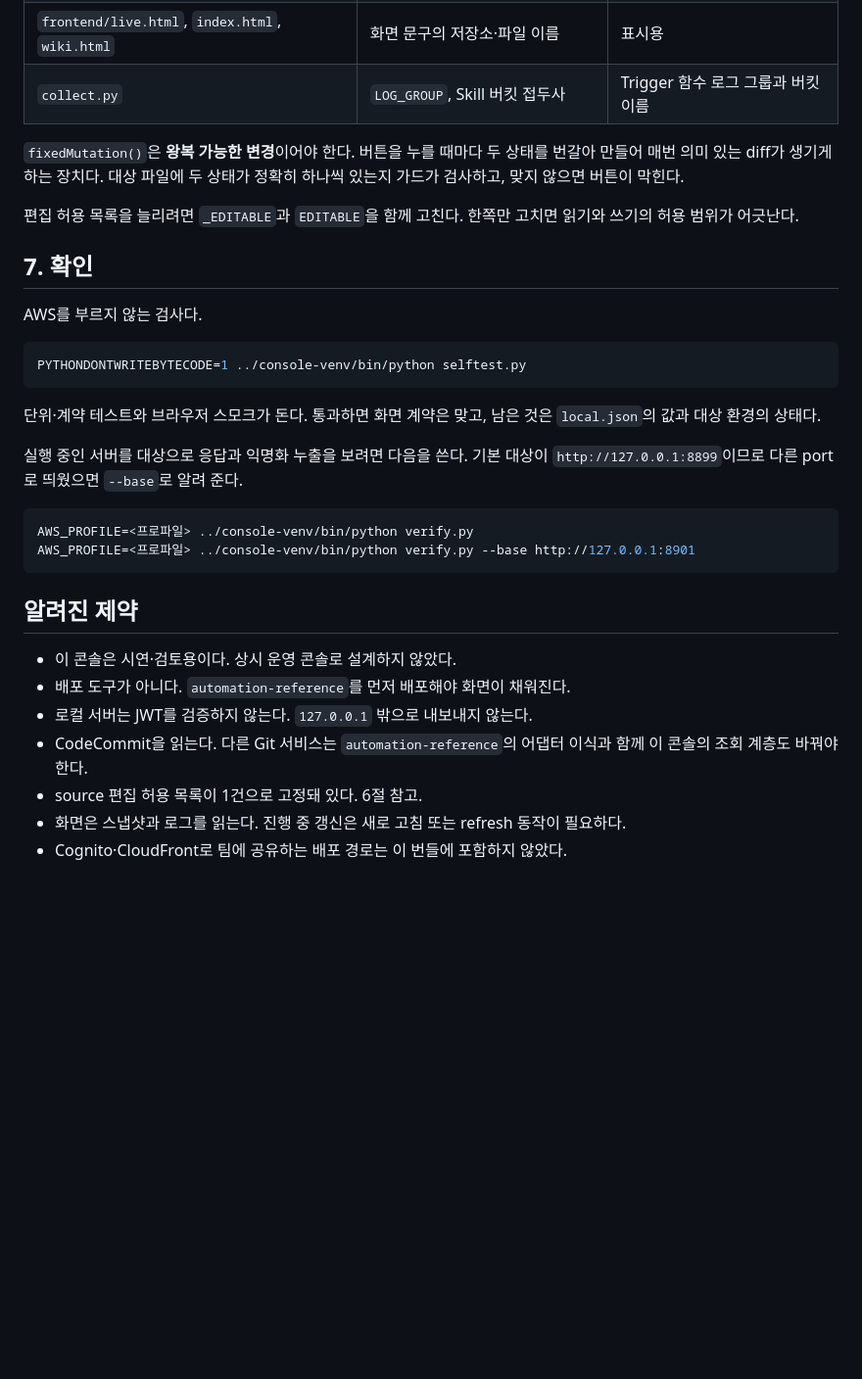
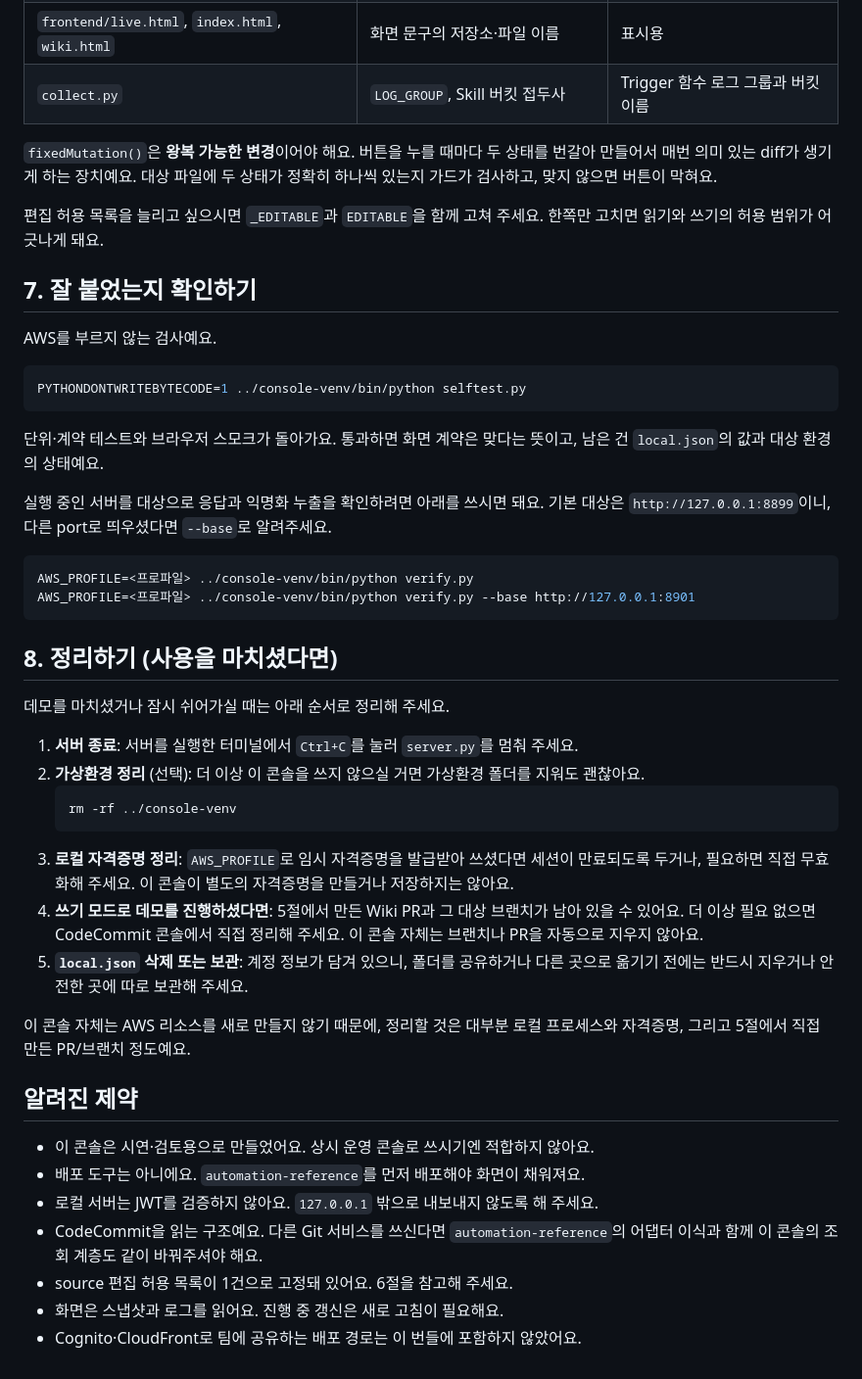
Before and after one commit to ar-codelabs/llmwiki-PoC-UI, a Markdown page: README.md, the part around one of its changes. Shown at 98% size. Drawn GitHub-style; blank space fills up the shorter version.

````diff
--- a/README.md
+++ b/README.md
@@ -155,39 +169,61 @@ AWS_PROFILE=<프로파일> ../console-venv/bin/python server.py 8899 --no-auth
 | `frontend/live.html`, `index.html`, `wiki.html` | 화면 문구의 저장소·파일 이름 | 표시용 |
 | `collect.py` | `LOG_GROUP`, Skill 버킷 접두사 | Trigger 함수 로그 그룹과 버킷 이름 |
 
-`fixedMutation()`은 **왕복 가능한 변경**이어야 한다. 버튼을 누를 때마다 두 상태를
-번갈아 만들어 매번 의미 있는 diff가 생기게 하는 장치다. 대상 파일에 두 상태가 정확히
-하나씩 있는지 가드가 검사하고, 맞지 않으면 버튼이 막힌다.
+`fixedMutation()`은 **왕복 가능한 변경**이어야 해요. 버튼을 누를 때마다 두 상태를
+번갈아 만들어서 매번 의미 있는 diff가 생기게 하는 장치예요. 대상 파일에 두 상태가
+정확히 하나씩 있는지 가드가 검사하고, 맞지 않으면 버튼이 막혀요.
 
-편집 허용 목록을 늘리려면 `_EDITABLE`과 `EDITABLE`을 함께 고친다. 한쪽만 고치면 읽기와
-쓰기의 허용 범위가 어긋난다.
+편집 허용 목록을 늘리고 싶으시면 `_EDITABLE`과 `EDITABLE`을 함께 고쳐 주세요. 한쪽만
+고치면 읽기와 쓰기의 허용 범위가 어긋나게 돼요.
 
-## 7. 확인
+## 7. 잘 붙었는지 확인하기
 
-AWS를 부르지 않는 검사다.
+AWS를 부르지 않는 검사예요.
 
 ```bash
 PYTHONDONTWRITEBYTECODE=1 ../console-venv/bin/python selftest.py
 ```
 
-단위·계약 테스트와 브라우저 스모크가 돈다. 통과하면 화면 계약은 맞고, 남은 것은
-`local.json`의 값과 대상 환경의 상태다.
+단위·계약 테스트와 브라우저 스모크가 돌아가요. 통과하면 화면 계약은 맞다는 뜻이고,
+남은 건 `local.json`의 값과 대상 환경의 상태예요.
 
-실행 중인 서버를 대상으로 응답과 익명화 누출을 보려면 다음을 쓴다. 기본 대상이
-`http://127.0.0.1:8899`이므로 다른 port로 띄웠으면 `--base`로 알려 준다.
+실행 중인 서버를 대상으로 응답과 익명화 누출을 확인하려면 아래를 쓰시면 돼요. 기본
+대상은 `http://127.0.0.1:8899`이니, 다른 port로 띄우셨다면 `--base`로 알려주세요.
 
 ```bash
 AWS_PROFILE=<프로파일> ../console-venv/bin/python verify.py
 AWS_PROFILE=<프로파일> ../console-venv/bin/python verify.py --base http://127.0.0.1:8901
 ```
 
+## 8. 정리하기 (사용을 마치셨다면)
+
+데모를 마치셨거나 잠시 쉬어가실 때는 아래 순서로 정리해 주세요.
+
+1. **서버 종료**: 서버를 실행한 터미널에서 `Ctrl+C`를 눌러 `server.py`를 멈춰 주세요.
+2. **가상환경 정리** (선택): 더 이상 이 콘솔을 쓰지 않으실 거면 가상환경 폴더를
+   지워도 괜찮아요.
+   ```bash
+   rm -rf ../console-venv
+   ```
+3. **로컬 자격증명 정리**: `AWS_PROFILE`로 임시 자격증명을 발급받아 쓰셨다면 세션이
+   만료되도록 두거나, 필요하면 직접 무효화해 주세요. 이 콘솔이 별도의 자격증명을
+   만들거나 저장하지는 않아요.
+4. **쓰기 모드로 데모를 진행하셨다면**: 5절에서 만든 Wiki PR과 그 대상 브랜치가 남아
+   있을 수 있어요. 더 이상 필요 없으면 CodeCommit 콘솔에서 직접 정리해 주세요. 이
+   콘솔 자체는 브랜치나 PR을 자동으로 지우지 않아요.
+5. **`local.json` 삭제 또는 보관**: 계정 정보가 담겨 있으니, 폴더를 공유하거나 다른
+   곳으로 옮기기 전에는 반드시 지우거나 안전한 곳에 따로 보관해 주세요.
+
+이 콘솔 자체는 AWS 리소스를 새로 만들지 않기 때문에, 정리할 것은 대부분 로컬
+프로세스와 자격증명, 그리고 5절에서 직접 만든 PR/브랜치 정도예요.
+
 ## 알려진 제약
 
-- 이 콘솔은 시연·검토용이다. 상시 운영 콘솔로 설계하지 않았다.
-- 배포 도구가 아니다. `automation-reference`를 먼저 배포해야 화면이 채워진다.
-- 로컬 서버는 JWT를 검증하지 않는다. `127.0.0.1` 밖으로 내보내지 않는다.
-- CodeCommit을 읽는다. 다른 Git 서비스는 `automation-reference`의 어댑터 이식과 함께
-  이 콘솔의 조회 계층도 바꿔야 한다.
-- source 편집 허용 목록이 1건으로 고정돼 있다. 6절 참고.
-- 화면은 스냅샷과 로그를 읽는다. 진행 중 갱신은 새로 고침 또는 refresh 동작이 필요하다.
-- Cognito·CloudFront로 팀에 공유하는 배포 경로는 이 번들에 포함하지 않았다.
+- 이 콘솔은 시연·검토용으로 만들었어요. 상시 운영 콘솔로 쓰시기엔 적합하지 않아요.
+- 배포 도구는 아니에요. `automation-reference`를 먼저 배포해야 화면이 채워져요.
+- 로컬 서버는 JWT를 검증하지 않아요. `127.0.0.1` 밖으로 내보내지 않도록 해 주세요.
+- CodeCommit을 읽는 구조예요. 다른 Git 서비스를 쓰신다면 `automation-reference`의
+  어댑터 이식과 함께 이 콘솔의 조회 계층도 같이 바꿔주셔야 해요.
+- source 편집 허용 목록이 1건으로 고정돼 있어요. 6절을 참고해 주세요.
+- 화면은 스냅샷과 로그를 읽어요. 진행 중 갱신은 새로 고침이 필요해요.
+- Cognito·CloudFront로 팀에 공유하는 배포 경로는 이 번들에 포함하지 않았어요.
````
Also changed, not shown: other parts of README.md (+62 -48 lines).
